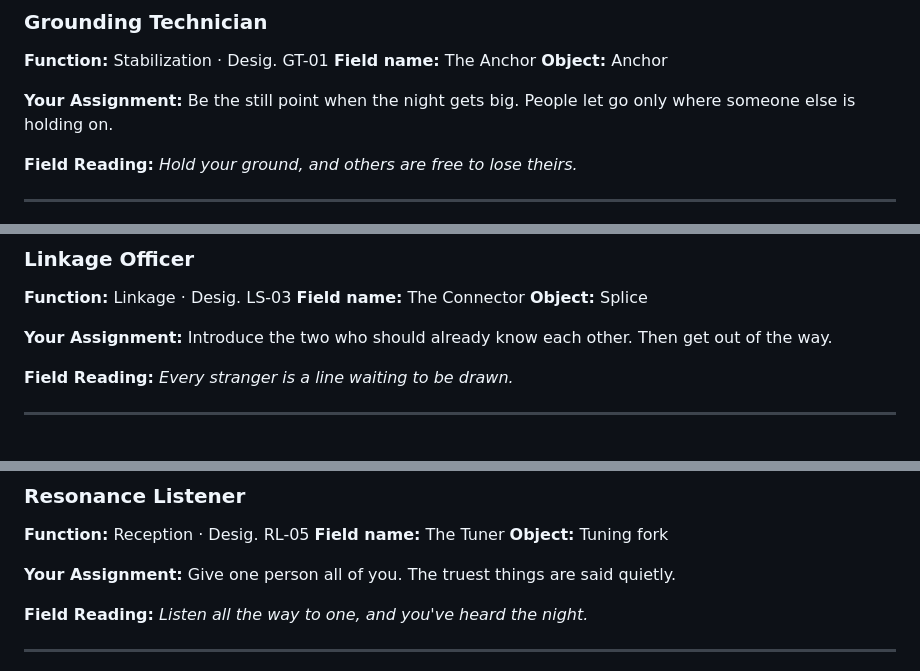
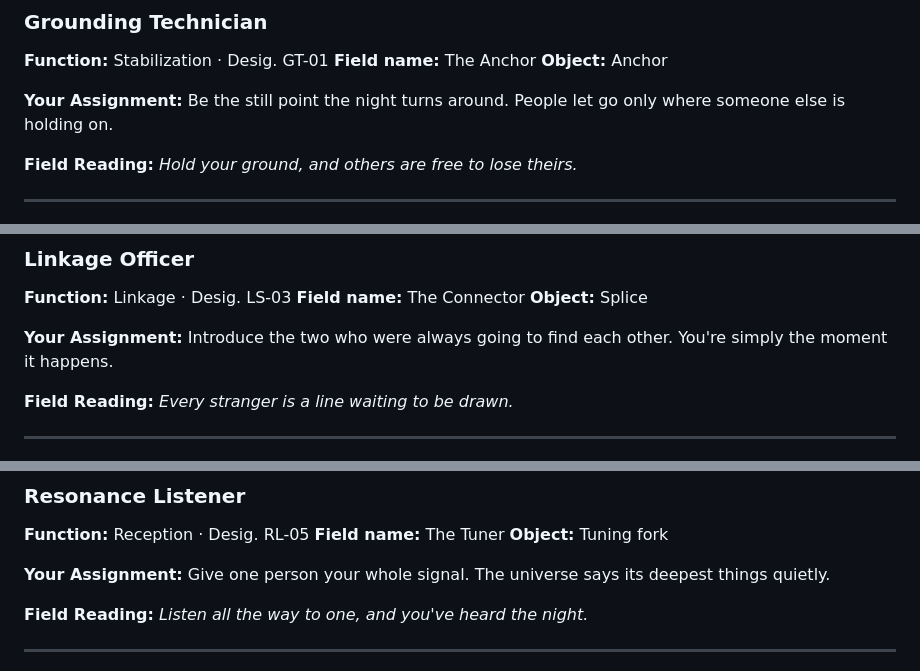
Before and after one commit to Jpoliachik/department-intergalactic-vibes, a Markdown page: ASSIGNMENTS.md, 3 parts joined by grey strips. Rendered like a GitHub page.

Commit message:
Iterate five assignments toward mystical, optimistic register
Anchor, Connector, Tuner, Witness, Mentor: lean into light and eternal
imagery, drop the line that talked down to others, and let a few breathe
a touch longer where it earns more magic.

Co-Authored-By: Claude Opus 4.8 <noreply@anthropic.com>
Claude-Session: https://claude.ai/code/session_01FvgSBCfMRpThsGgbvMvq3D

```diff
--- a/ASSIGNMENTS.md
+++ b/ASSIGNMENTS.md
@@ -56,7 +56,7 @@ There are no bad designations and no hierarchy. The Grid needs every function ru
 **Field name:** The Anchor
 **Object:** Anchor
 
-**Your Assignment:** Be the still point when the night gets big. People let go only where someone else is holding on.
+**Your Assignment:** Be the still point the night turns around. People let go only where someone else is holding on.
 
 **Field Reading:** _Hold your ground, and others are free to lose theirs._
 
@@ -80,7 +80,7 @@ There are no bad designations and no hierarchy. The Grid needs every function ru
 **Field name:** The Connector
 **Object:** Splice
 
-**Your Assignment:** Introduce the two who should already know each other. Then get out of the way.
+**Your Assignment:** Introduce the two who were always going to find each other. You're simply the moment it happens.
 
 **Field Reading:** _Every stranger is a line waiting to be drawn._
 
@@ -104,7 +104,7 @@ There are no bad designations and no hierarchy. The Grid needs every function ru
 **Field name:** The Tuner
 **Object:** Tuning fork
 
-**Your Assignment:** Give one person all of you. The truest things are said quietly.
+**Your Assignment:** Give one person your whole signal. The universe says its deepest things quietly.
 
 **Field Reading:** _Listen all the way to one, and you've heard the night._
 
```
Also changed, not shown: other parts of ASSIGNMENTS.md (+2 -2 lines).
